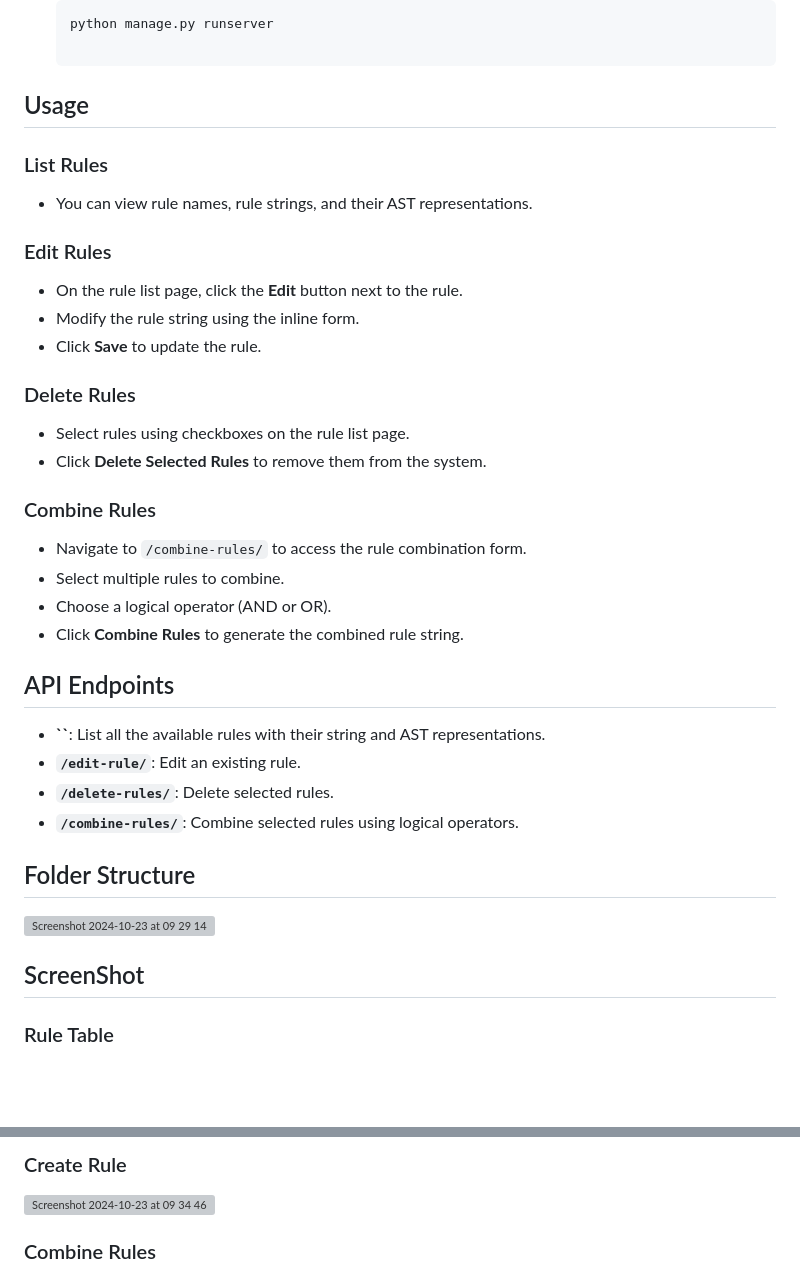
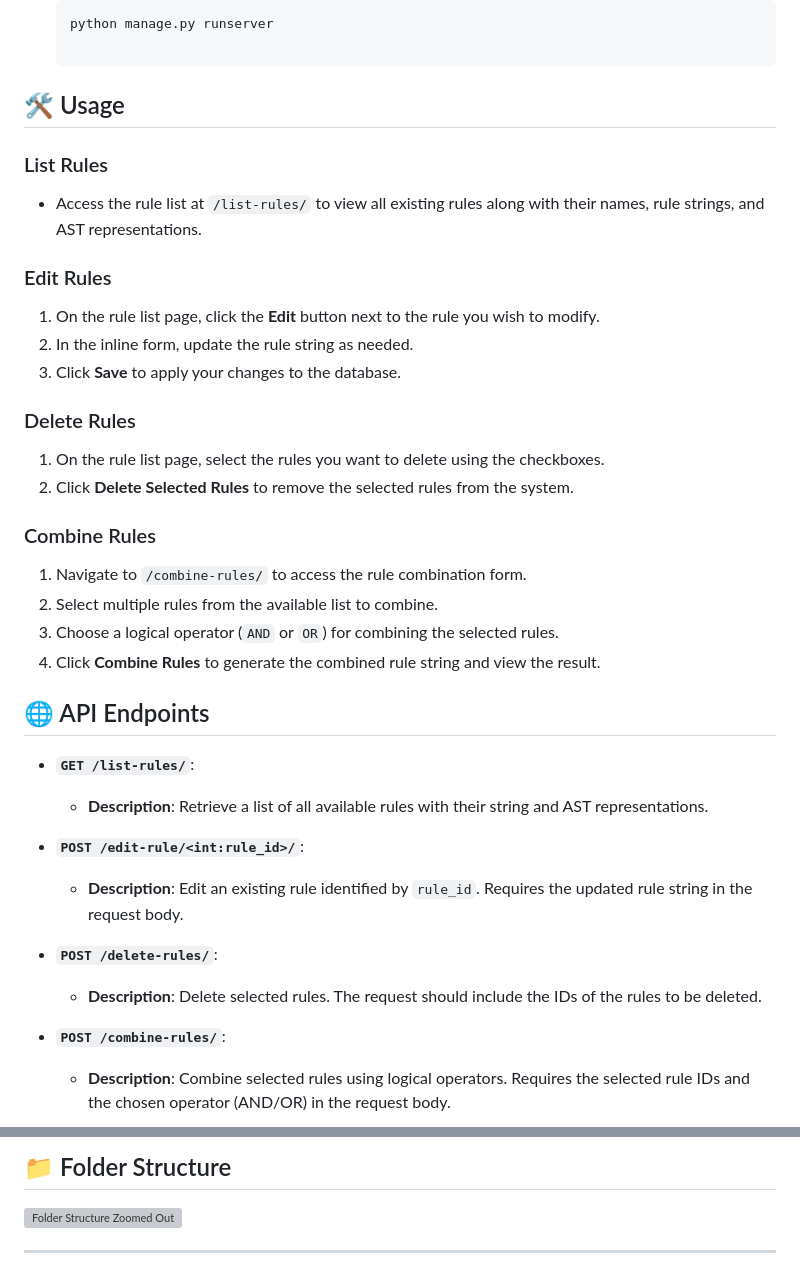
Before and after one commit to HARIPRASAD27102003/Rule-Engine-with-AST, a Markdown page: README.md, 2 parts joined by grey strips. Drawn GitHub-style; blank space fills up the shorter version; grey boxes are pictures that could not be loaded.

````diff
--- a/README.md
+++ b/README.md
@@ -55,37 +58,37 @@ Make sure you have the following installed:
    ```bash
    python manage.py runserver
 
-## Usage
+## 🛠️ Usage
 
 ### List Rules
-- You can view rule names, rule strings, and their AST representations.
+- Access the rule list at `/list-rules/` to view all existing rules along with their names, rule strings, and AST representations.
 
 ### Edit Rules
-- On the rule list page, click the **Edit** button next to the rule.
-- Modify the rule string using the inline form.
-- Click **Save** to update the rule.
+1. On the rule list page, click the **Edit** button next to the rule you wish to modify.
+2. In the inline form, update the rule string as needed.
+3. Click **Save** to apply your changes to the database.
 
 ### Delete Rules
-- Select rules using checkboxes on the rule list page.
-- Click **Delete Selected Rules** to remove them from the system.
+1. On the rule list page, select the rules you want to delete using the checkboxes.
+2. Click **Delete Selected Rules** to remove the selected rules from the system.
 
 ### Combine Rules
-- Navigate to `/combine-rules/` to access the rule combination form.
-- Select multiple rules to combine.
-- Choose a logical operator (AND or OR).
-- Click **Combine Rules** to generate the combined rule string.
+1. Navigate to `/combine-rules/` to access the rule combination form.
+2. Select multiple rules from the available list to combine.
+3. Choose a logical operator (`AND` or `OR`) for combining the selected rules.
+4. Click **Combine Rules** to generate the combined rule string and view the result.
 
-## API Endpoints
-- **``**: List all the available rules with their string and AST representations.
-- **`/edit-rule/`**: Edit an existing rule.
-- **`/delete-rules/`**: Delete selected rules.
-- **`/combine-rules/`**: Combine selected rules using logical operators.
+## 🌐 API Endpoints
 
-## Folder Structure
+- **`GET /list-rules/`**:
+  - **Description**: Retrieve a list of all available rules with their string and AST representations.
 
-<img width="510" alt="Screenshot 2024-10-23 at 09 29 14" src="https://github.com/user-attachments/assets/70daba42-edf9-4afb-95a4-dc2ee5567b05">
+- **`POST /edit-rule/<int:rule_id>/`**:
+  - **Description**: Edit an existing rule identified by `rule_id`. Requires the updated rule string in the request body.
 
-## ScreenShot
+- **`POST /delete-rules/`**:
+  - **Description**: Delete selected rules. The request should include the IDs of the rules to be deleted.
 
-### Rule Table
+- **`POST /combine-rules/`**:
+  - **Description**: Combine selected rules using logical operators. Requires the selected rule IDs and the chosen operator (AND/OR) in the request body.
 
@@ -93,7 +95,7 @@ Make sure you have the following installed:
 
-### Create Rule
+## 📁 Folder Structure
 
-<img width="1470" alt="Screenshot 2024-10-23 at 09 34 46" src="https://github.com/user-attachments/assets/99f15f41-633f-46ff-9044-515f24e038cf">
+![Folder Structure Zoomed Out](https://github.com/user-attachments/assets/70daba42-edf9-4afb-95a4-dc2ee5567b05) <!-- Use a zoomed-out version of the image -->
 
-### Combine Rules
+---
 
````
Also changed, not shown: other parts of README.md (+41 -13 lines).
